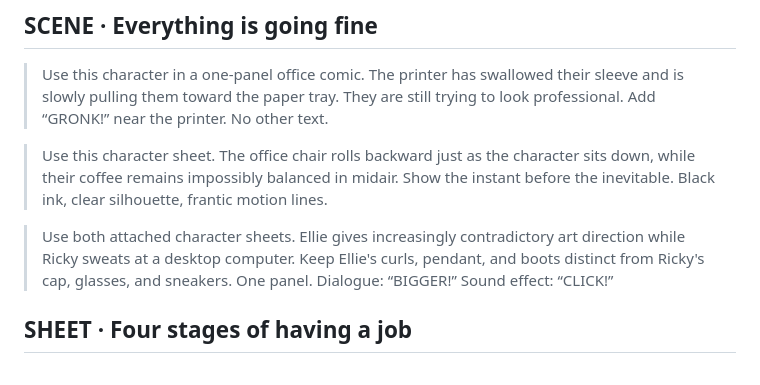
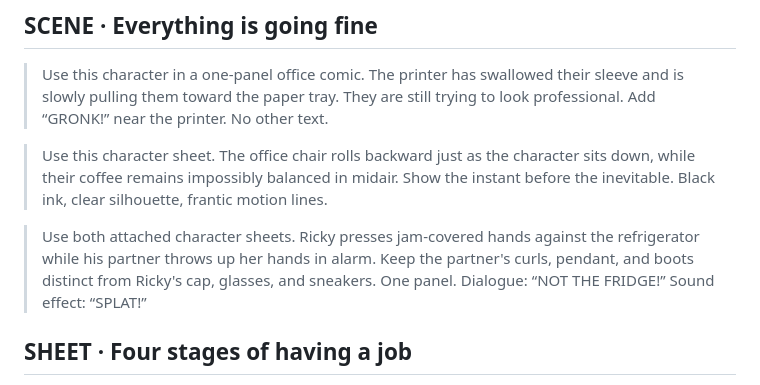
Before and after one commit to rickycatto2/GuffMoji, a Markdown page: examples/prompts.md, the part around the change. Rendered like a GitHub page.

```diff
--- a/examples/prompts.md
+++ b/examples/prompts.md
@@ -22,7 +22,7 @@ Attach your source image for CREATE. For the other modes, attach the approved ch
 
 > Use this character sheet. The office chair rolls backward just as the character sits down, while their coffee remains impossibly balanced in midair. Show the instant before the inevitable. Black ink, clear silhouette, frantic motion lines.
 
-> Use both attached character sheets. Ellie gives increasingly contradictory art direction while Ricky sweats at a desktop computer. Keep Ellie's curls, pendant, and boots distinct from Ricky's cap, glasses, and sneakers. One panel. Dialogue: “BIGGER!” Sound effect: “CLICK!”
+> Use both attached character sheets. Ricky presses jam-covered hands against the refrigerator while his partner throws up her hands in alarm. Keep the partner's curls, pendant, and boots distinct from Ricky's cap, glasses, and sneakers. One panel. Dialogue: “NOT THE FRIDGE!” Sound effect: “SPLAT!”
 
 ## SHEET · Four stages of having a job
 
```
Also changed, not shown: README.md (+7 -9 lines), assets/example-office-panel.png (deleted), assets/example-partner-sheet.png (renamed from assets/example-ellie-sheet.png), 2 other files.
